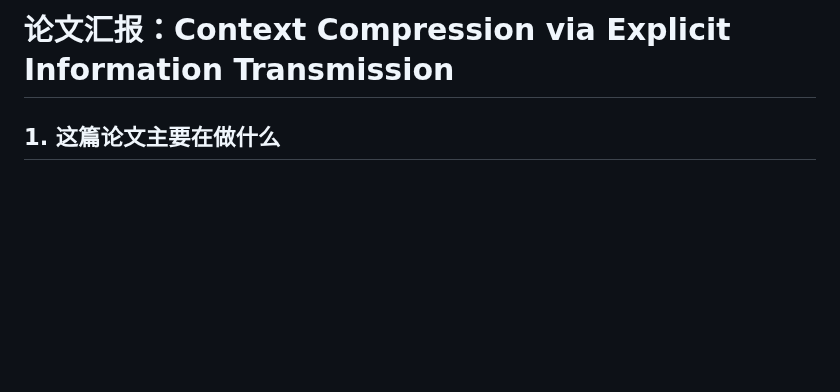
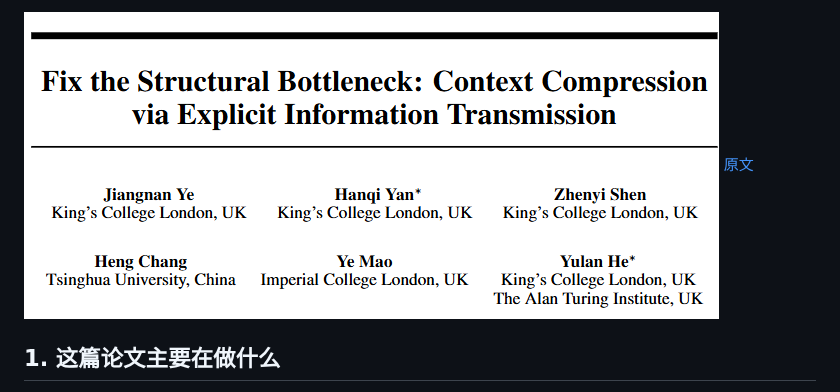
Before and after one commit to rosiez1/zuhui, a Markdown page: Context Compression via Explicit Information Transmission/ComprExIT_paper_report.md, the part around the change. GitHub-like rendering; pictures changed too: Context Compression via Explicit Information Transmission/image-4.png (added); blank space fills up the shorter version.

```diff
--- a/Context Compression via Explicit Information Transmission/ComprExIT_paper_report.md
+++ b/Context Compression via Explicit Information Transmission/ComprExIT_paper_report.md
@@ -1,5 +1,5 @@
-# 论文汇报：Context Compression via Explicit Information Transmission
-
+![alt text](image-4.png)
+[原文](https://arxiv.org/abs/2602.03784)
 ## 1. 这篇论文主要在做什么
 
 这篇论文提出了一种新的软上下文压缩方法 **ComprExIT**。它的目标是将原始长上下文中的 \(N\) 个 token 压缩成 \(K\) 个连续向量形式的 compression slots，其中 \(K \ll N\)，然后把这些压缩向量作为压缩后的上下文提供给 decoder 使用。
```
Also changed, not shown: Context Compression via Explicit Information Transmission/expr.md (added, +362 -0 lines), 3 other files.
